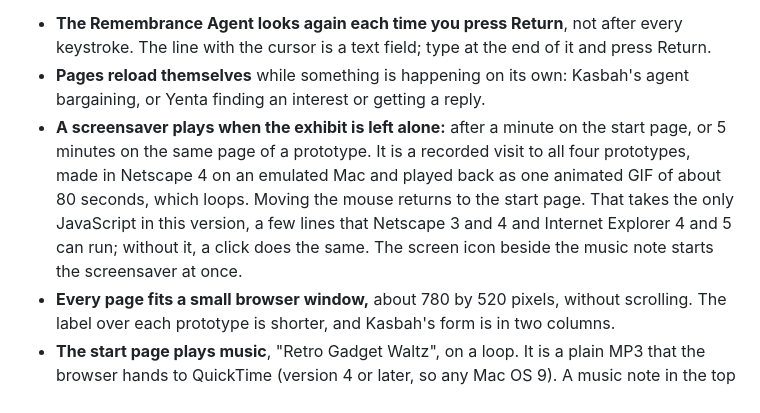
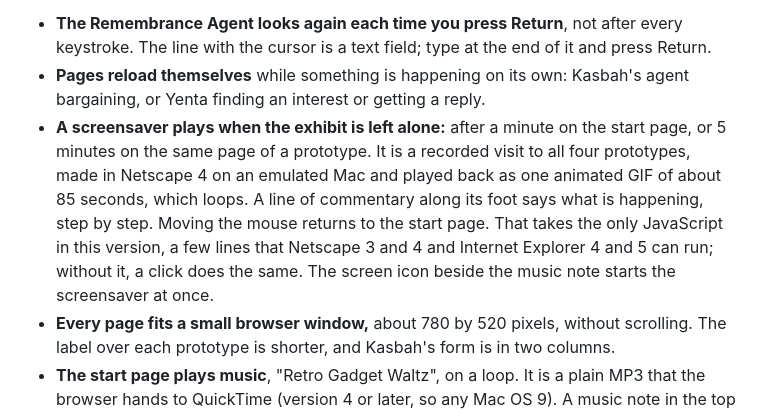
Before and after one commit to wazeerzulfikar/software-agents, a Markdown page: README.md, the part around the change. Drawn GitHub-style.

```diff
--- a/README.md
+++ b/README.md
@@ -61,7 +61,7 @@ These browsers cannot run the modern version's JavaScript, so this version needs
 
 - **The Remembrance Agent looks again each time you press Return**, not after every keystroke. The line with the cursor is a text field; type at the end of it and press Return.
 - **Pages reload themselves** while something is happening on its own: Kasbah's agent bargaining, or Yenta finding an interest or getting a reply.
-- **A screensaver plays when the exhibit is left alone:** after a minute on the start page, or 5 minutes on the same page of a prototype. It is a recorded visit to all four prototypes, made in Netscape 4 on an emulated Mac and played back as one animated GIF of about 80 seconds, which loops. Moving the mouse returns to the start page. That takes the only JavaScript in this version, a few lines that Netscape 3 and 4 and Internet Explorer 4 and 5 can run; without it, a click does the same. The screen icon beside the music note starts the screensaver at once.
+- **A screensaver plays when the exhibit is left alone:** after a minute on the start page, or 5 minutes on the same page of a prototype. It is a recorded visit to all four prototypes, made in Netscape 4 on an emulated Mac and played back as one animated GIF of about 85 seconds, which loops. A line of commentary along its foot says what is happening, step by step. Moving the mouse returns to the start page. That takes the only JavaScript in this version, a few lines that Netscape 3 and 4 and Internet Explorer 4 and 5 can run; without it, a click does the same. The screen icon beside the music note starts the screensaver at once.
 - **Every page fits a small browser window,** about 780 by 520 pixels, without scrolling. The label over each prototype is shorter, and Kasbah's form is in two columns.
 - **The start page plays music**, "Retro Gadget Waltz", on a loop. It is a plain MP3 that the browser hands to QuickTime (version 4 or later, so any Mac OS 9). A music note in the top right corner switches it off and on: it is a plain link, and a cookie remembers the choice. It plays on the start page only. A modern browser stays silent until the visitor has clicked something on the site.
 - **In a modern browser with a large window, the start page is enlarged to fill it.** Browsers of the time ignore that rule and keep the page at its small size.
```
Also changed, not shown: classic/img/screensaver.gif, 2 other files.
